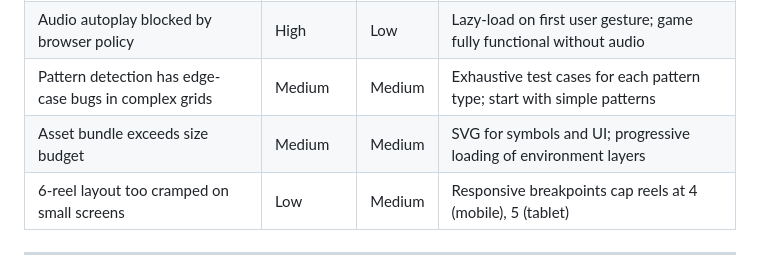
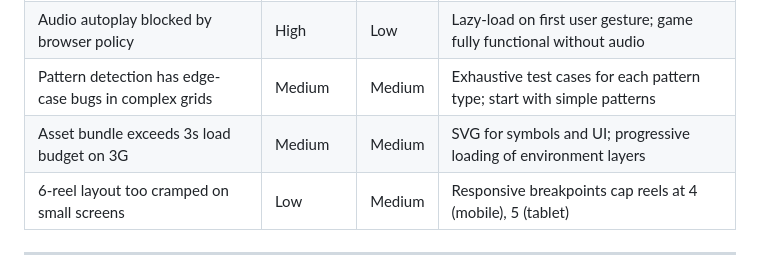
Before and after one commit to eloise-normal-name/dopamine, a Markdown page: docs/TECHNICAL_PLAN_SLOT_MACHINE.md, the part around the change. Drawn GitHub-style.

Commit message:
Clarify risk register entry after PR-1.2 removal
Reference the 3s load budget on 3G (PR-1.1) instead of the removed
1.2MB bundle size constraint.

Co-authored-by: eloise-normal-name <141464740+eloise-normal-name@users.noreply.github.com>

```diff
--- a/docs/TECHNICAL_PLAN_SLOT_MACHINE.md
+++ b/docs/TECHNICAL_PLAN_SLOT_MACHINE.md
@@ -699,7 +699,7 @@ If test infrastructure is added later, prioritize:
 | Particle system drops below 60 fps on mobile | Medium | High | Adaptive quality tiers, object pooling, canvas batch rendering |
 | Audio autoplay blocked by browser policy | High | Low | Lazy-load on first user gesture; game fully functional without audio |
 | Pattern detection has edge-case bugs in complex grids | Medium | Medium | Exhaustive test cases for each pattern type; start with simple patterns |
-| Asset bundle exceeds size budget | Medium | Medium | SVG for symbols and UI; progressive loading of environment layers |
+| Asset bundle exceeds 3s load budget on 3G | Medium | Medium | SVG for symbols and UI; progressive loading of environment layers |
 | 6-reel layout too cramped on small screens | Low | Medium | Responsive breakpoints cap reels at 4 (mobile), 5 (tablet) |
 
 ---
```
